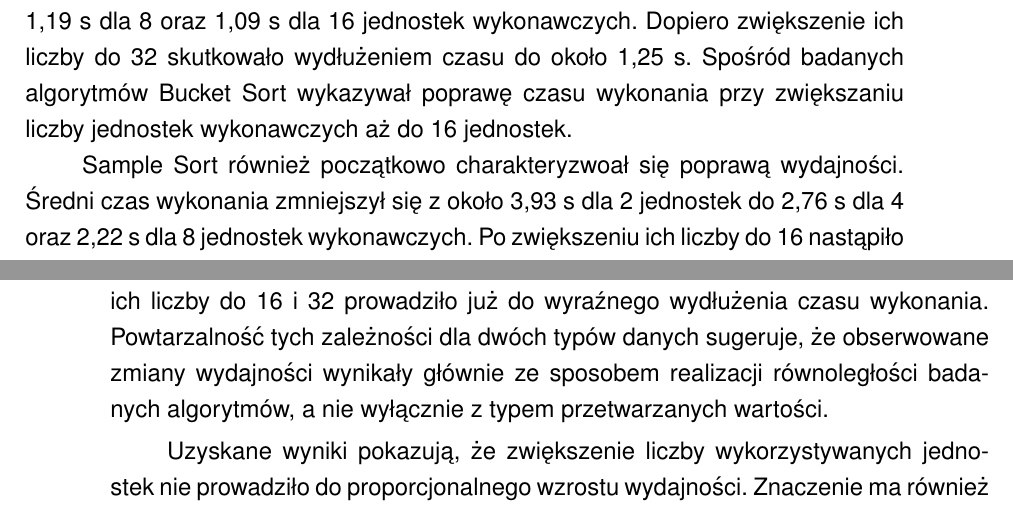
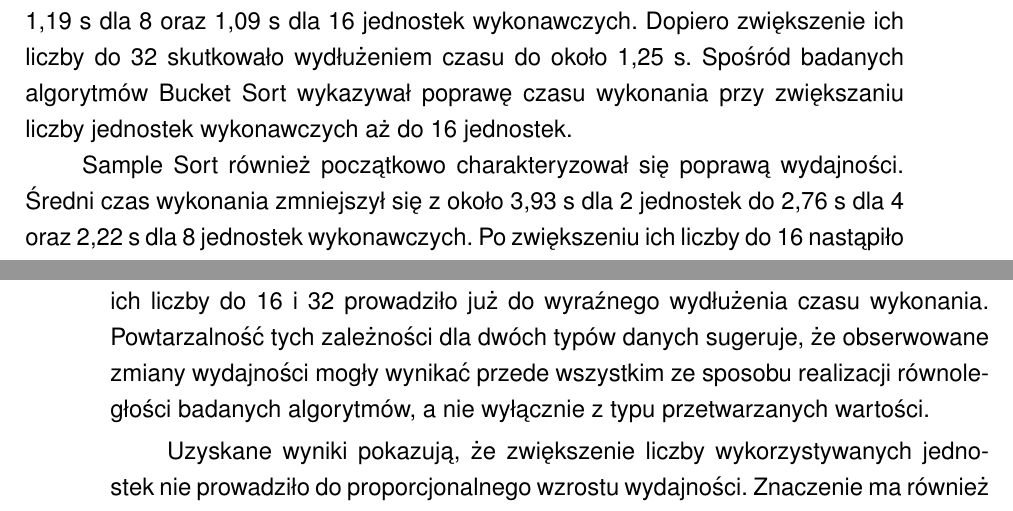
Before and after one commit to Kristofeross/sorting-algorithms-latex, a LaTeX thesis (PracaDyplomowa.tex, which reads chapters/6-analiza.tex): two parts of pages 44 and 45 of 65, joined at a grey line, cut so that both start at the same text. The pictures show the PDF file PracaDyplomowa.pdf that the author committed with the source.

Commit message:
Chapter 6 - fixes typos

```diff
--- a/chapters/6-analiza.tex
+++ b/chapters/6-analiza.tex
@@ -88,7 +88,7 @@ Zwiększanie liczby jednostek wykonawczych od 2 do 16 prowadziło do systematycz
 Dopiero zwiększenie ich liczby do 32 skutkowało wydłużeniem czasu do około 1,25~s.
 Spośród badanych algorytmów Bucket Sort wykazywał poprawę czasu wykonania przy zwiększaniu liczby jednostek wykonawczych aż do 16 jednostek.
 
-Sample Sort również początkowo charakteryzwoał się poprawą wydajności.
+Sample Sort również początkowo charakteryzował się poprawą wydajności.
 Średni czas wykonania zmniejszył się z około 3,93~s dla 2 jednostek do 2,76~s dla 4 oraz 2,22~s dla 8 jednostek wykonawczych.
 Po zwiększeniu ich liczby do 16 nastąpiło jednak wyraźne wydłużenie czasu wykonania do około 4,96~s.
 Przy 32 jednostkach wartość ta uległa jedynie niewielkiej zmianie osiągając około 4,99~s.
@@ -123,8 +123,8 @@ Podobną tendencję zaobserwowano szczególnie dla Bucket Sort oraz Sample Sort.
 Dla obu typów danych Bucket Sort skracał czas sortowania do 16 jednostek,
 natomiast Sample Sort najkrótszy czas uzyskiwał przy 8 jednostkach.
 Zwiększenie ich liczby do 16 i~32 prowadziło już do wyraźnego wydłużenia czasu wykonania.
-Powtarzalność tych zależności dla dwóch typów danych sugeruje, że obserwowane zmiany wydajności wynikały głównie
-ze sposobem realizacji równoległości badanych algorytmów, a nie wyłącznie z typem przetwarzanych wartości.
+Powtarzalność tych zależności dla dwóch typów danych sugeruje, że obserwowane zmiany wydajności mogły wynikać
+przede wszystkim ze sposobu realizacji równoległości badanych algorytmów, a nie wyłącznie z typu przetwarzanych wartości.
 
 Uzyskane wyniki pokazują, że zwiększenie liczby wykorzystywanych jednostek nie prowadziło do proporcjonalnego wzrostu wydajności.
 Znaczenie ma również sposób zrównoleglenia konkretnego algorytmu oraz narzut związany z organizacją obliczeń równoległych.
```
Also changed, not shown: PracaDyplomowa.pdf, chapters/6-analiza.tex (4 more changed lines).
